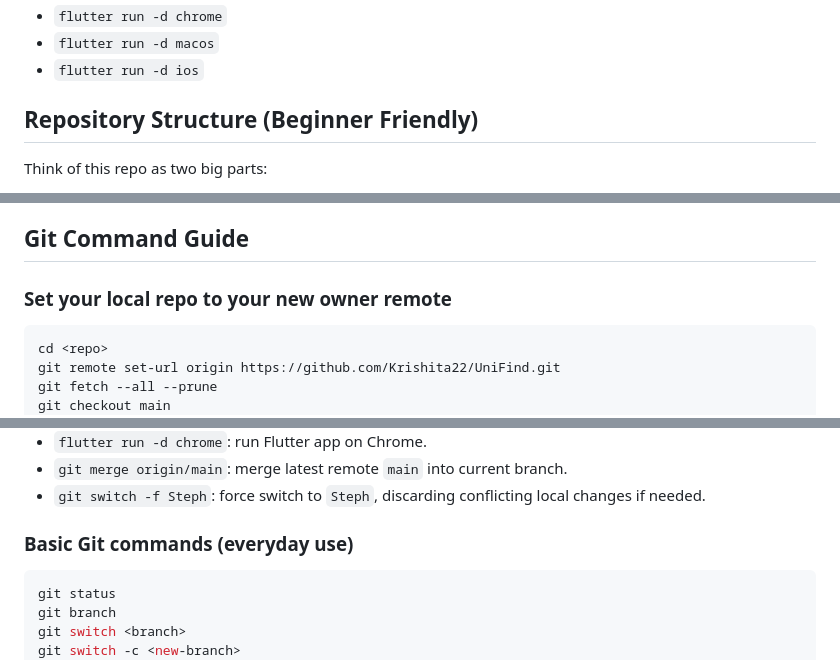
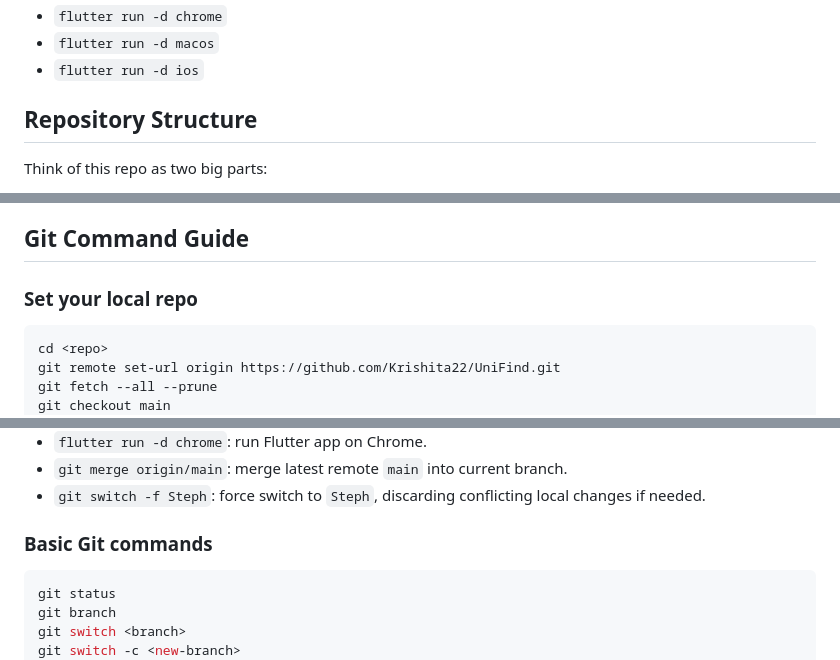
Before and after one commit to Krishita22/UniFind, a Markdown page: README.md, 3 parts joined by grey strips. Drawn GitHub-style.

````diff
--- a/README.md
+++ b/README.md
@@ -38,7 +38,7 @@ Examples:
 - `flutter run -d macos`
 - `flutter run -d ios`
 
-## Repository Structure (Beginner Friendly)
+## Repository Structure
 
 Think of this repo as two big parts:
 - `unifind_flutter/` = the app your users see and use
@@ -131,7 +131,7 @@ Other:
 
 ## Git Command Guide
 
-### Set your local repo to your new owner remote
+### Set your local repo
 
 ```bash
 cd <repo>
@@ -177,7 +177,7 @@ git switch -f Steph
 - `git merge origin/main`: merge latest remote `main` into current branch.
 - `git switch -f Steph`: force switch to `Steph`, discarding conflicting local changes if needed.
 
-### Basic Git commands (everyday use)
+### Basic Git commands
 
 ```bash
 git status
````
